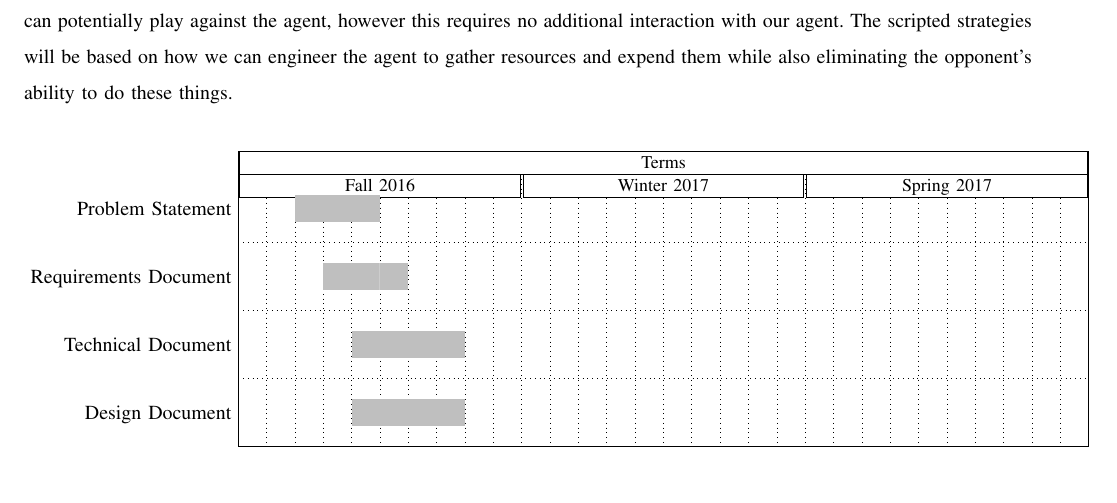
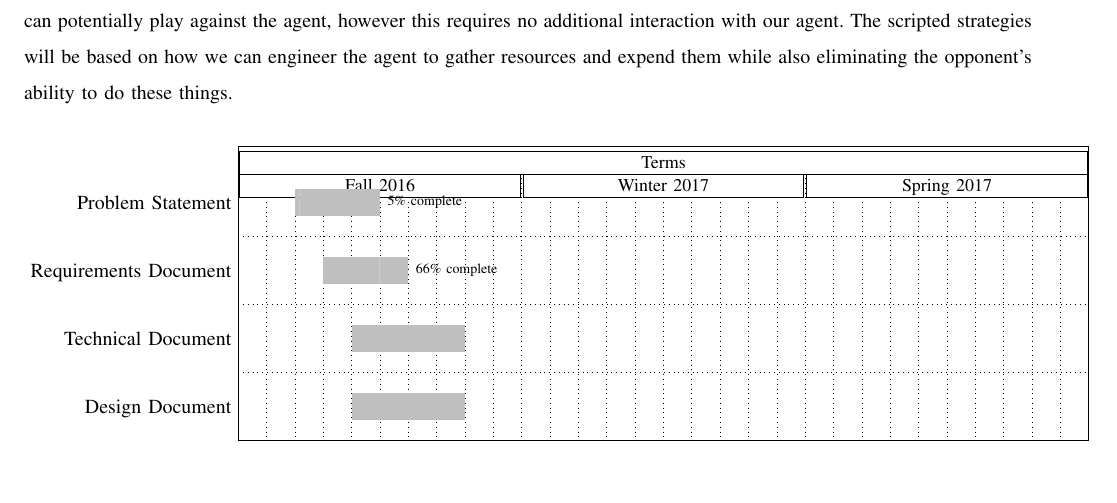
Before and after one commit to jacobbroderick/Starcraft-ai, a LaTeX paper (Documents/SRS.tex): part of page 5 of 5, cut so that both start at the same text, the shorter picture padded with empty space. Compiled offline with pdfLaTeX; a missing font is replaced by an installed copy or a similar font; a LaTeX package or settings file that is missing is left out.

Commit message:
Tried to fix gantt chart

```diff
--- a/Documents/SRS.tex
+++ b/Documents/SRS.tex
@@ -89,10 +89,11 @@ vgrid,hgrid,
 title label anchor/.style={below=-1.6ex},
 title left shift=.05,
 title right shift=-.05,
+title top shift = 0.25,
 title height=1,
 bar/.style={fill=gray!50},
 incomplete/.style={fill=white},
-progress label text={},
+progress=5,
 bar height=0.7,
 group right shift=0,
 group top shift=.6,
```
Also changed, not shown: Documents/SRS.pdf.
